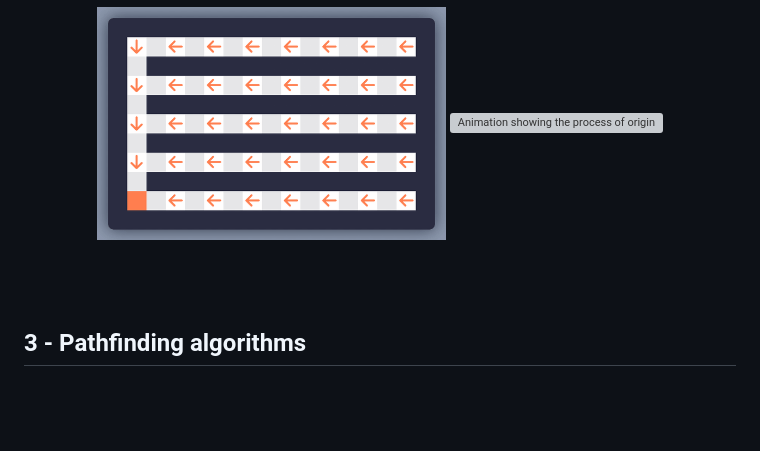
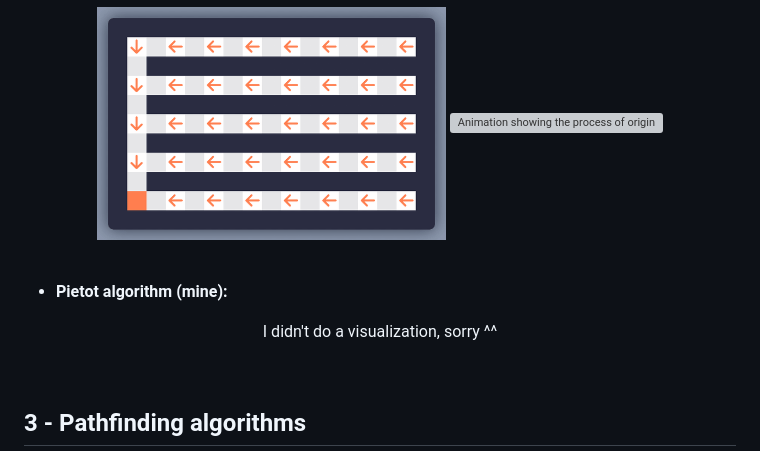
Before and after one commit to Pietot/Maze-Maker-Solver, a Markdown page: README.md, the part around the change. Rendered like a GitHub page; blank space fills up the shorter version; grey boxes are pictures that could not be loaded.

Commit message:
Document Pietot algorithm in README
Added a note about the Pietot algorithm without visualization.

```diff
--- a/README.md
+++ b/README.md
@@ -129,6 +129,13 @@ The web page is available : **[here](pietot.github.io/Maze-Maker-Solver/)**
 	<img src="assets/img/origin_shift.png" width="49%" alt="Animation showing the process of origin shift algorithm" style="border-radius:10px"> <br><br>
 </p>
 
+- **Pietot algorithm (mine):**
+
+<p align="center">
+	I didn't do a visualization, sorry ^^
+</p>
+
+
 <br/>
 
 ## 3 - Pathfinding algorithms
```
